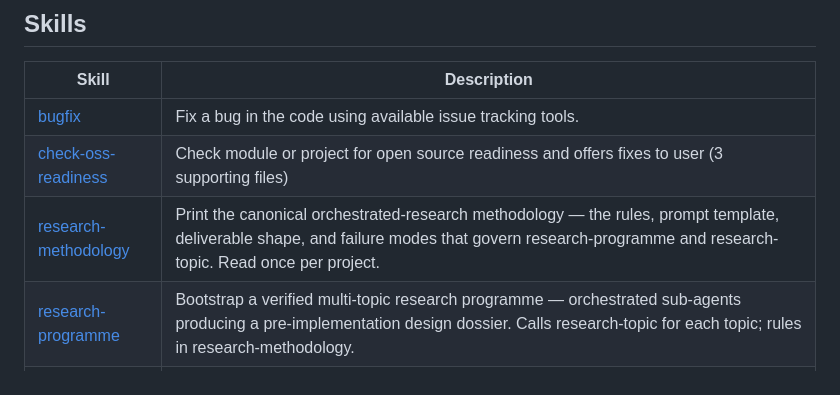
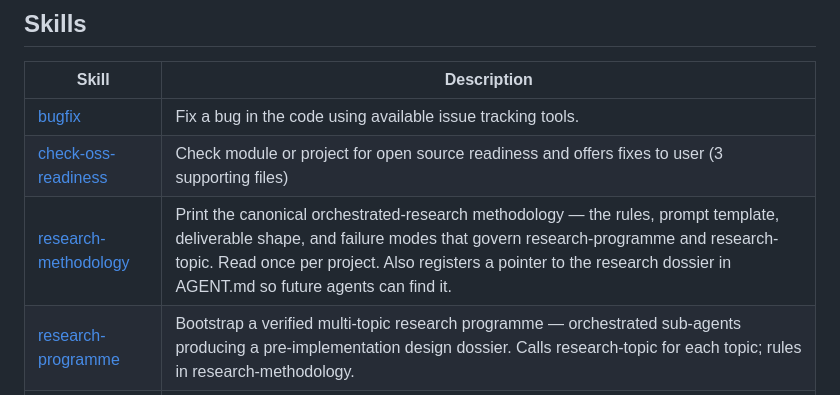
Before and after one commit to promptLM/promptlm-app, a Markdown page: README.md, the part around the change. GitHub-like rendering.

```diff
--- a/README.md
+++ b/README.md
@@ -11,7 +11,7 @@ bugs, checking OSS readiness, and more.
 |---|---|
 | [bugfix](skills/bugfix/) | Fix a bug in the code using available issue tracking tools. |
 | [check-oss-readiness](skills/check-oss-readiness/) | Check module or project for open source readiness and offers fixes to user (3 supporting files) |
-| [research-methodology](skills/research-methodology/) | Print the canonical orchestrated-research methodology — the rules, prompt template, deliverable shape, and failure modes that govern research-programme and research-topic. Read once per project. |
+| [research-methodology](skills/research-methodology/) | Print the canonical orchestrated-research methodology — the rules, prompt template, deliverable shape, and failure modes that govern research-programme and research-topic. Read once per project. Also registers a pointer to the research dossier in AGENT.md so future agents can find it. |
 | [research-programme](skills/research-programme/) | Bootstrap a verified multi-topic research programme — orchestrated sub-agents producing a pre-implementation design dossier. Calls research-topic for each topic; rules in research-methodology. |
 | [research-topic](skills/research-topic/) | Dispatch one research topic with the hardened sub-agent template (verification clause, anti-stall, injection-defence). Run a critic pass, distil into findings/NN-<topic>.md, archive the transcript, update the working set. Called by research-programme; can also be used standalone. |
 | [spring-boot-test-authoring](skills/spring-boot-test-authoring/) | Write, review, and refactor high-quality Spring Boot 4 tests with strict conventions. Use when choosing between Spring test slices and full-context tests, creating Testcontainers-backed integration tests with @ServiceConnection, writing Spring Modulith module tests, enforcing JUnit 6 naming/assertion style, or adding deterministic test quality gates. |
```
Also changed, not shown: skills/research-methodology/SKILL.md (+27 -1 lines).
